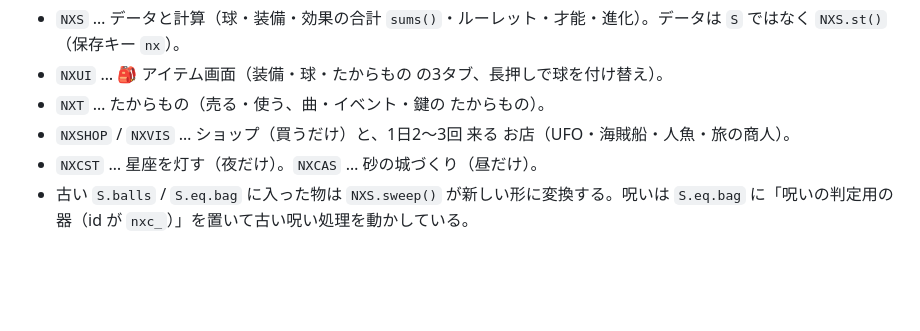
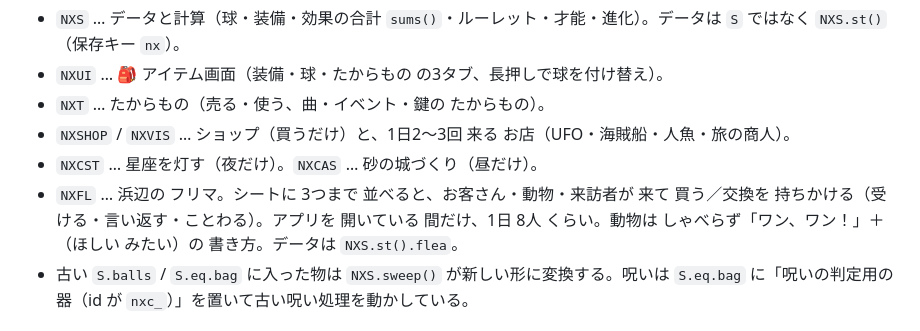
Before and after one commit to kazzki-max2323/hoshi-poker, a Markdown page: CLAUDE.md, the part around the change. GitHub-like rendering; blank space fills up the shorter version.

Commit message:
作業メモに フリマ（NXFL）を 追記
Co-Authored-By: Claude Opus 5.5 <noreply@anthropic.com>
Claude-Session: https://claude.ai/code/session_01PV2MDnAQxY9hTXtqkE5cHR

```diff
--- a/CLAUDE.md
+++ b/CLAUDE.md
@@ -24,6 +24,7 @@
 - `NXT` … たからもの（売る・使う、曲・イベント・鍵の たからもの）。
 - `NXSHOP` / `NXVIS` … ショップ（買うだけ）と、1日2〜3回 来る お店（UFO・海賊船・人魚・旅の商人）。
 - `NXCST` … 星座を灯す（夜だけ）。`NXCAS` … 砂の城づくり（昼だけ）。
+- `NXFL` … 浜辺の フリマ。シートに 3つまで 並べると、お客さん・動物・来訪者が 来て 買う／交換を 持ちかける（受ける・言い返す・ことわる）。アプリを 開いている 間だけ、1日 8人 くらい。動物は しゃべらず「ワン、ワン！」＋（ほしい みたい）の 書き方。データは `NXS.st().flea`。
 - 古い `S.balls` / `S.eq.bag` に入った物は `NXS.sweep()` が新しい形に変換する。呪いは `S.eq.bag` に「呪いの判定用の器（id が `nxc_`）」を置いて古い呪い処理を動かしている。
 
 ## これまでに決まったこと（やらないことも含む）
```
